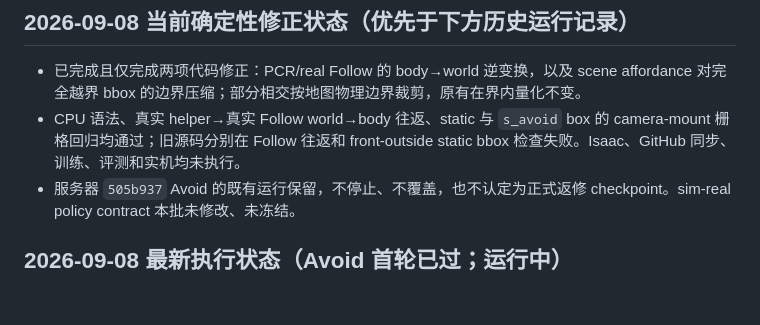
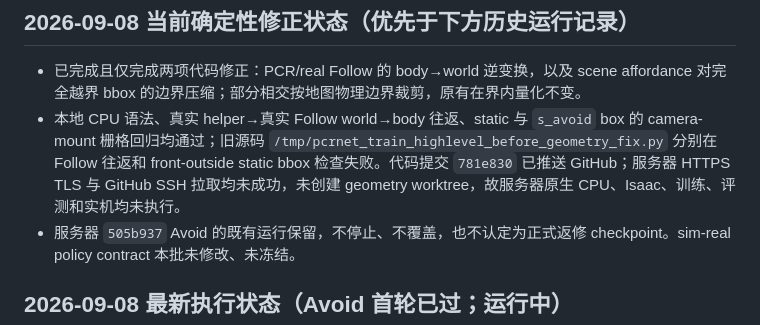
Before and after one commit to huxiaoyi-ovo/Pcrnet_hexapod, a Markdown page: REVIEW_ACTION_LOG.md, the part around the change. GitHub-like rendering; blank space fills up the shorter version.

Commit message:
Record geometry sync blocker

```diff
--- a/REVIEW_ACTION_LOG.md
+++ b/REVIEW_ACTION_LOG.md
@@ -5,7 +5,7 @@
 ## 2026-09-08 当前确定性修正状态（优先于下方历史运行记录）
 
 - 已完成且仅完成两项代码修正：PCR/real Follow 的 body→world 逆变换，以及 scene affordance 对完全越界 bbox 的边界压缩；部分相交按地图物理边界裁剪，原有在界内量化不变。
-- CPU 语法、真实 helper→真实 Follow world→body 往返、static 与 `s_avoid` box 的 camera-mount 栅格回归均通过；旧源码分别在 Follow 往返和 front-outside static bbox 检查失败。Isaac、GitHub 同步、训练、评测和实机均未执行。
+- 本地 CPU 语法、真实 helper→真实 Follow world→body 往返、static 与 `s_avoid` box 的 camera-mount 栅格回归均通过；旧源码 `/tmp/pcrnet_train_highlevel_before_geometry_fix.py` 分别在 Follow 往返和 front-outside static bbox 检查失败。代码提交 `781e830` 已推送 GitHub；服务器 HTTPS TLS 与 GitHub SSH 拉取均未成功，未创建 geometry worktree，故服务器原生 CPU、Isaac、训练、评测和实机均未执行。
 - 服务器 `505b937` Avoid 的既有运行保留，不停止、不覆盖，也不认定为正式返修 checkpoint。sim-real policy contract 本批未修改、未冻结。
 
 ## 2026-09-08 最新执行状态（Avoid 首轮已过；运行中）
```
Also changed, not shown: REVIEWER_RESPONSE.md (+1 -1 lines), TODO_LOG.md (+1 -1 lines).
